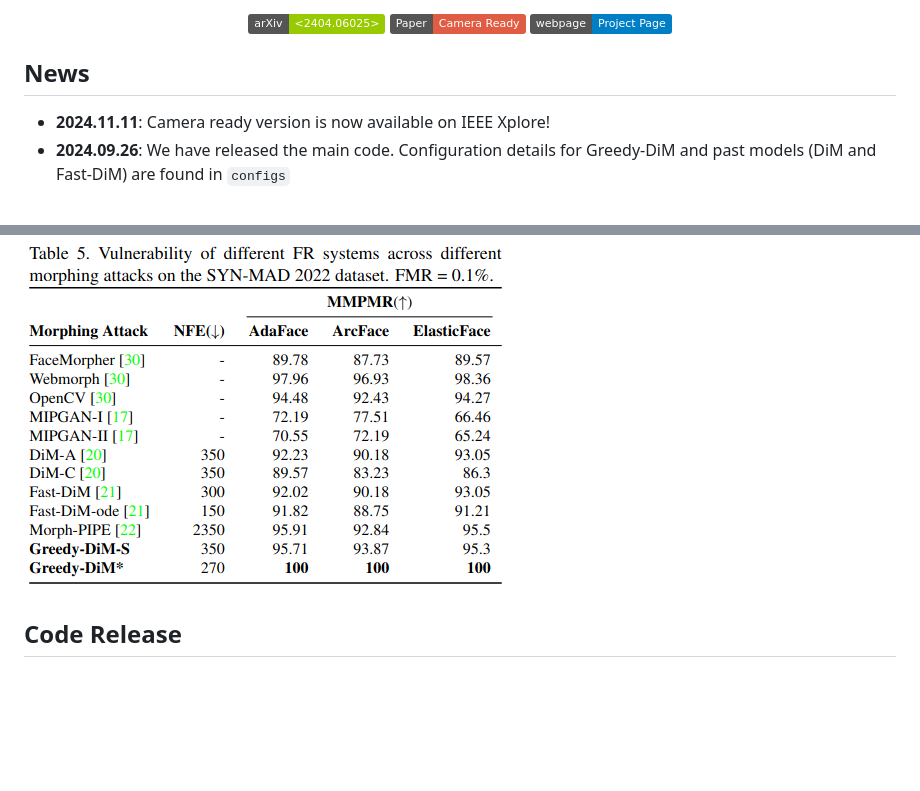
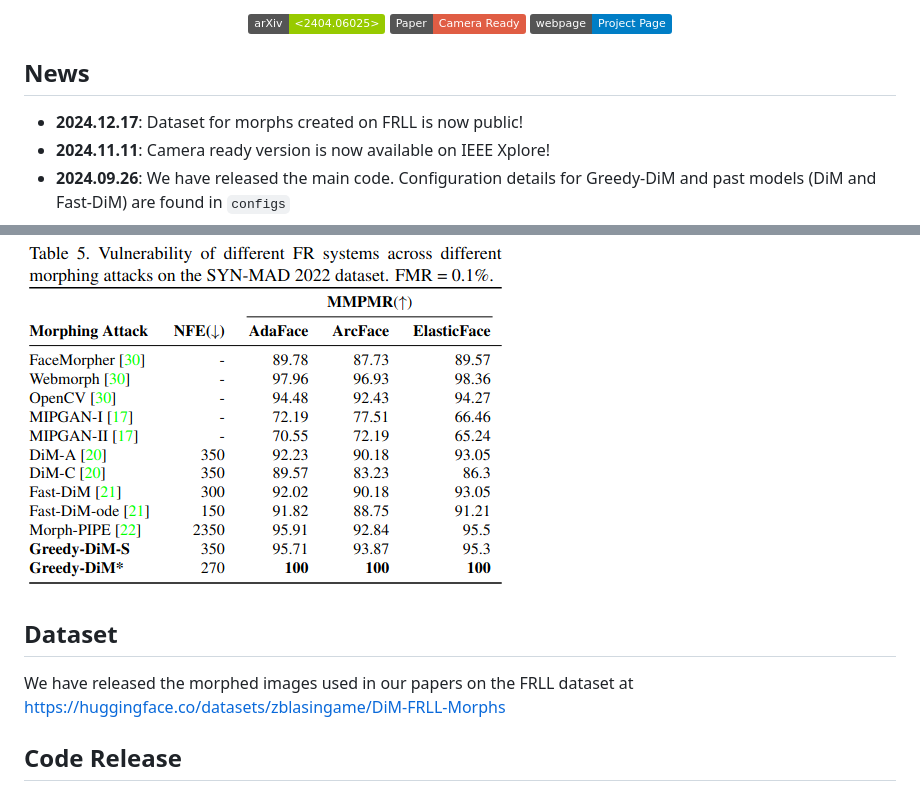
Before and after one commit to zblasingame/Greedy-DiM, a Markdown page: README.md, 2 parts joined by grey strips. Drawn GitHub-style; badges without logos; blank space fills up the shorter version.

```diff
--- a/README.md
+++ b/README.md
@@ -12,6 +12,7 @@ Clarkson University
 </div>
 
 ## News
+- **2024.12.17**: Dataset for morphs created on FRLL is now public!
 - **2024.11.11**: Camera ready version is now available on IEEE Xplore!
 - **2024.09.26**: We have released the main code. Configuration details for Greedy-DiM and past models (DiM and Fast-DiM) are found in `configs`
 - **2024.09.17**: We presented our work in Buffalo, NY. Thanks to everyone who stopped by our posters and listened to our talk!
@@ -54,6 +55,8 @@ Their efficacy measured in MMPMR (Mated Morphed Presentation Match Rate) can be
 
 ![MMPMR](./docs/assets/greedy_dim_mmpmr.png)
 
+## Dataset
+We have released the morphed images used in our papers on the FRLL dataset at https://huggingface.co/datasets/zblasingame/DiM-FRLL-Morphs
 
 ## Code Release
 In accordance with the our agreement with [CITeR](https://citer.clarkson.edu/) we have encrypted our morphing code.
```
